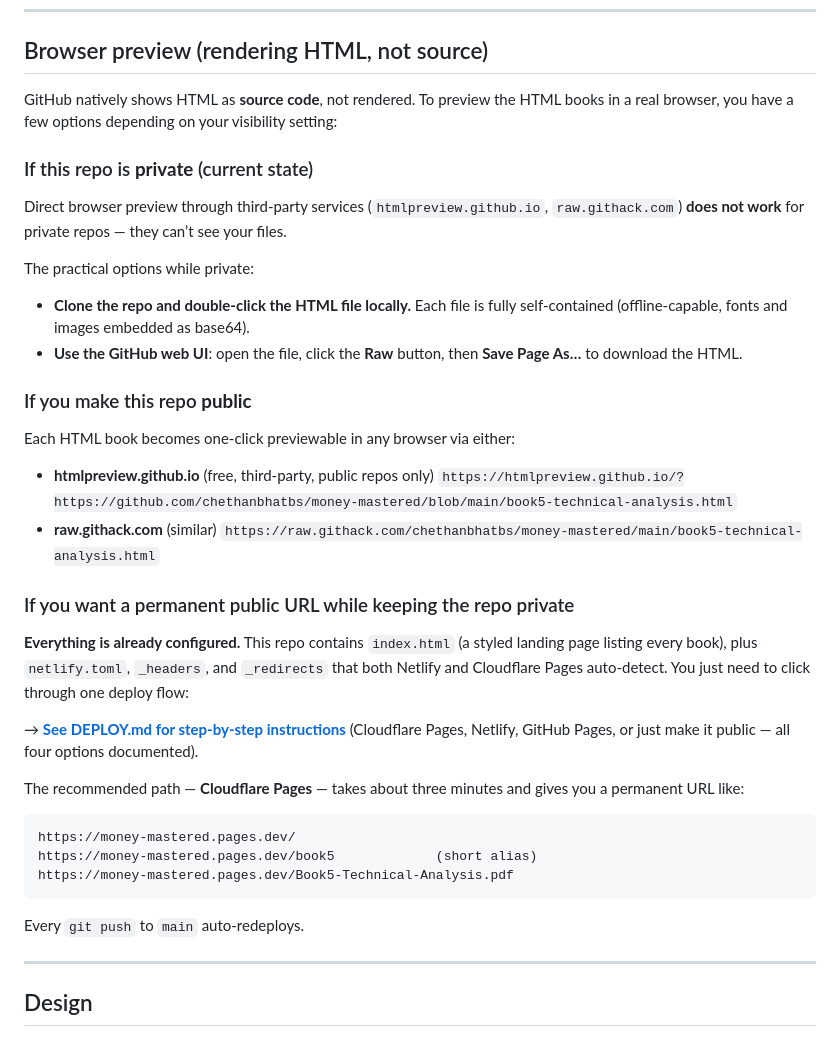
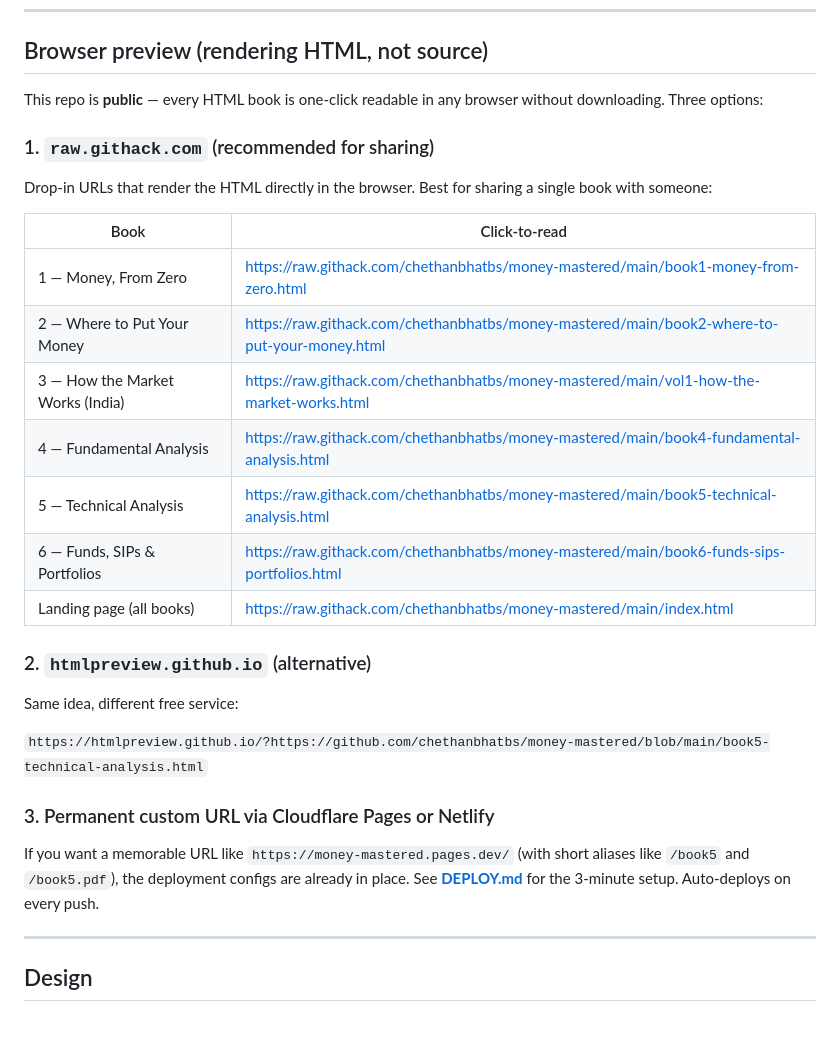
Before and after one commit to chethanbhatbs/money-mastered, a Markdown page: README.md, the part around the change. Rendered like a GitHub page.

Commit message:
README: repo is now public — surface raw.githack and htmlpreview URLs
Now that the repo is public, every HTML book is one-click readable in any
browser via raw.githack.com or htmlpreview.github.io. Replaced the previous
'if private / if public' section with a clean table of direct raw.githack
URLs for each book, plus a fallback htmlpreview pattern, plus a note that
the Cloudflare/Netlify deploy configs remain available if a custom domain
is wanted.

Co-Authored-By: Claude Opus 4.7 (1M context) <noreply@anthropic.com>

````diff
--- a/README.md
+++ b/README.md
@@ -53,38 +53,31 @@ The HTML files are responsive — they re-flow for phone screens. Download the f
 
 ## Browser preview (rendering HTML, not source)
 
-GitHub natively shows HTML as **source code**, not rendered. To preview the HTML books in a real browser, you have a few options depending on your visibility setting:
+This repo is **public** — every HTML book is one-click readable in any browser without downloading. Three options:
 
-### If this repo is **private** (current state)
-Direct browser preview through third-party services (`htmlpreview.github.io`, `raw.githack.com`) **does not work** for private repos — they can’t see your files.
+### 1. `raw.githack.com` (recommended for sharing)
 
-The practical options while private:
-- **Clone the repo and double-click the HTML file locally.** Each file is fully self-contained (offline-capable, fonts and images embedded as base64).
-- **Use the GitHub web UI**: open the file, click the **Raw** button, then **Save Page As…** to download the HTML.
+Drop-in URLs that render the HTML directly in the browser. Best for sharing a single book with someone:
 
-### If you make this repo **public**
-Each HTML book becomes one-click previewable in any browser via either:
+| Book | Click-to-read |
+|---|---|
+| 1 — Money, From Zero | <https://raw.githack.com/chethanbhatbs/money-mastered/main/book1-money-from-zero.html> |
+| 2 — Where to Put Your Money | <https://raw.githack.com/chethanbhatbs/money-mastered/main/book2-where-to-put-your-money.html> |
+| 3 — How the Market Works (India) | <https://raw.githack.com/chethanbhatbs/money-mastered/main/vol1-how-the-market-works.html> |
+| 4 — Fundamental Analysis | <https://raw.githack.com/chethanbhatbs/money-mastered/main/book4-fundamental-analysis.html> |
+| 5 — Technical Analysis | <https://raw.githack.com/chethanbhatbs/money-mastered/main/book5-technical-analysis.html> |
+| 6 — Funds, SIPs & Portfolios | <https://raw.githack.com/chethanbhatbs/money-mastered/main/book6-funds-sips-portfolios.html> |
+| Landing page (all books) | <https://raw.githack.com/chethanbhatbs/money-mastered/main/index.html> |
 
-- **htmlpreview.github.io** (free, third-party, public repos only)
-  `https://htmlpreview.github.io/?https://github.com/chethanbhatbs/money-mastered/blob/main/book5-technical-analysis.html`
-- **raw.githack.com** (similar)
-  `https://raw.githack.com/chethanbhatbs/money-mastered/main/book5-technical-analysis.html`
+### 2. `htmlpreview.github.io` (alternative)
 
-### If you want a permanent public URL while keeping the repo private
+Same idea, different free service:
 
-**Everything is already configured.** This repo contains `index.html` (a styled landing page listing every book), plus `netlify.toml`, `_headers`, and `_redirects` that both Netlify and Cloudflare Pages auto-detect. You just need to click through one deploy flow:
+`https://htmlpreview.github.io/?https://github.com/chethanbhatbs/money-mastered/blob/main/book5-technical-analysis.html`
 
-→ **[See DEPLOY.md for step-by-step instructions](DEPLOY.md)** (Cloudflare Pages, Netlify, GitHub Pages, or just make it public — all four options documented).
+### 3. Permanent custom URL via Cloudflare Pages or Netlify
 
-The recommended path — **Cloudflare Pages** — takes about three minutes and gives you a permanent URL like:
-
-```
-https://money-mastered.pages.dev/
-https://money-mastered.pages.dev/book5             (short alias)
-https://money-mastered.pages.dev/Book5-Technical-Analysis.pdf
-```
-
-Every `git push` to `main` auto-redeploys.
+If you want a memorable URL like `https://money-mastered.pages.dev/` (with short aliases like `/book5` and `/book5.pdf`), the deployment configs are already in place. See **[DEPLOY.md](DEPLOY.md)** for the 3-minute setup. Auto-deploys on every push.
 
 ---
 
````
